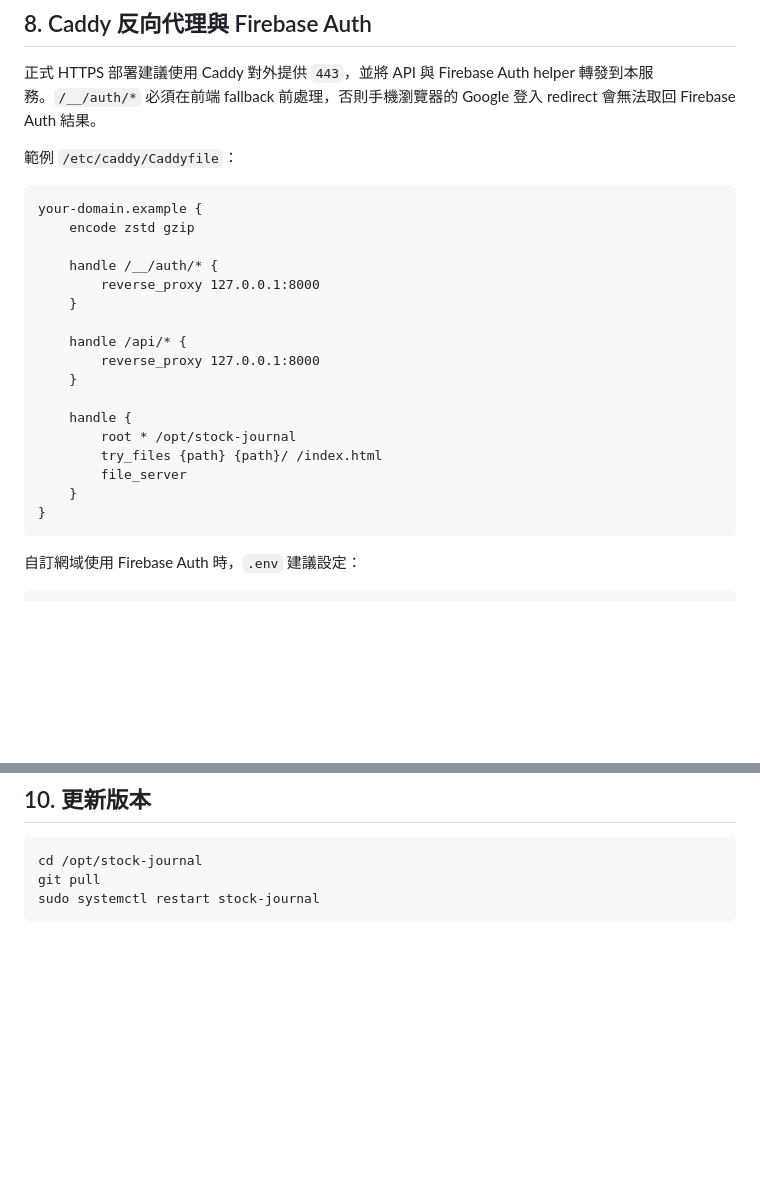
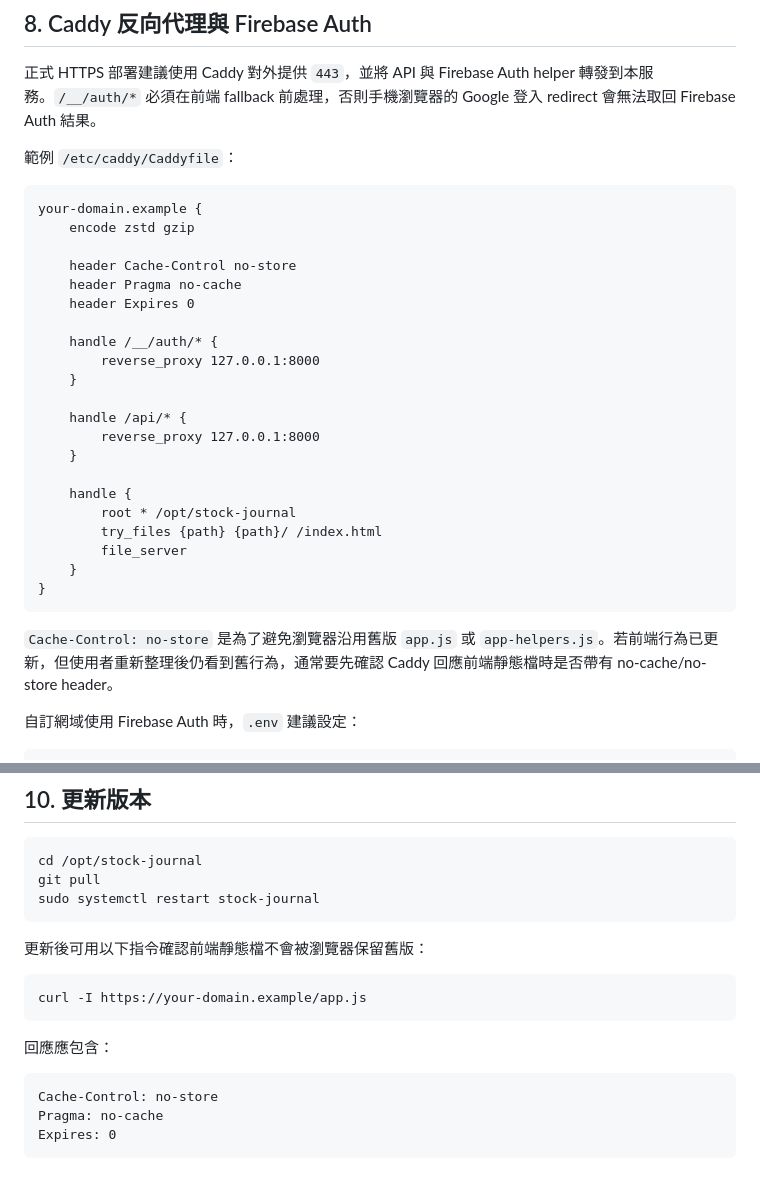
Before and after one commit to haha1811/stock-journal, a Markdown page: docs/linux-deployment.md, 2 parts joined by grey strips. GitHub-like rendering; blank space fills up the shorter version.

Commit message:
docs update pi5 caddy cache headers

````diff
--- a/docs/linux-deployment.md
+++ b/docs/linux-deployment.md
@@ -128,6 +128,10 @@ http://<你的 Linux 主機 IP>:8000
 your-domain.example {
     encode zstd gzip
 
+    header Cache-Control no-store
+    header Pragma no-cache
+    header Expires 0
+
     handle /__/auth/* {
         reverse_proxy 127.0.0.1:8000
     }
@@ -143,6 +147,8 @@ your-domain.example {
     }
 }
 ```
+
+`Cache-Control: no-store` 是為了避免瀏覽器沿用舊版 `app.js` 或 `app-helpers.js`。若前端行為已更新，但使用者重新整理後仍看到舊行為，通常要先確認 Caddy 回應前端靜態檔時是否帶有 no-cache/no-store header。
 
 自訂網域使用 Firebase Auth 時，`.env` 建議設定：
 
@@ -185,3 +191,17 @@ cd /opt/stock-journal
 git pull
 sudo systemctl restart stock-journal
 ```
+
+更新後可用以下指令確認前端靜態檔不會被瀏覽器保留舊版：
+
+```bash
+curl -I https://your-domain.example/app.js
+```
+
+回應應包含：
+
+```text
+Cache-Control: no-store
+Pragma: no-cache
+Expires: 0
+```
````
